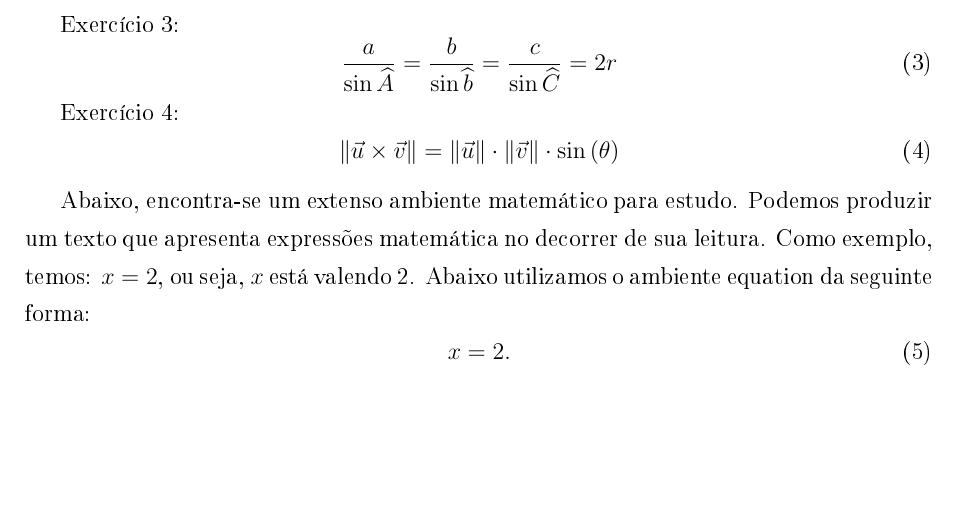
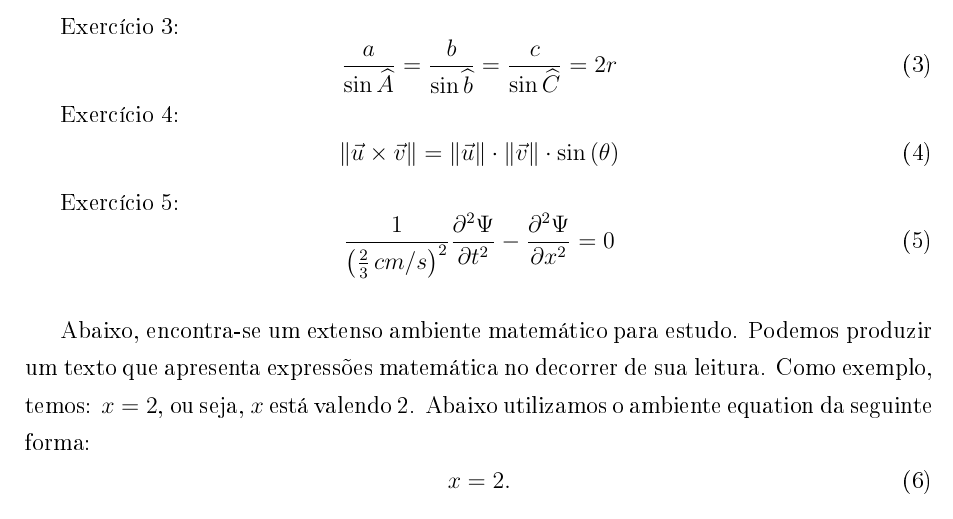
Before and after one commit to kauescaranarialcantara/projetoTeXMat, a LaTeX document (projetoTeXMat.tex): part of page 1 of 4, cut so that both start at the same text, the shorter picture padded with empty space. The pictures show the PDF file projetoTeXMat.pdf that the author committed with the source.

Commit message:
Exercício 5 feito

```diff
--- a/projetoTeXMat.tex
+++ b/projetoTeXMat.tex
@@ -40,3 +44,6 @@ Exercício 4:
+\end{equation}
+
+\vspace{0.5cm}
 
 Abaixo, encontra-se um extenso ambiente matemático para estudo.
 Podemos produzir um texto que apresenta expressões matemática no decorrer de sua leitura. Como exemplo, temos: $x = 2$, ou seja, $x$ está valendo 2.
```
Also changed, not shown: projetoTeXMat.pdf, projetoTeXMat.tex (4 more changed lines).
